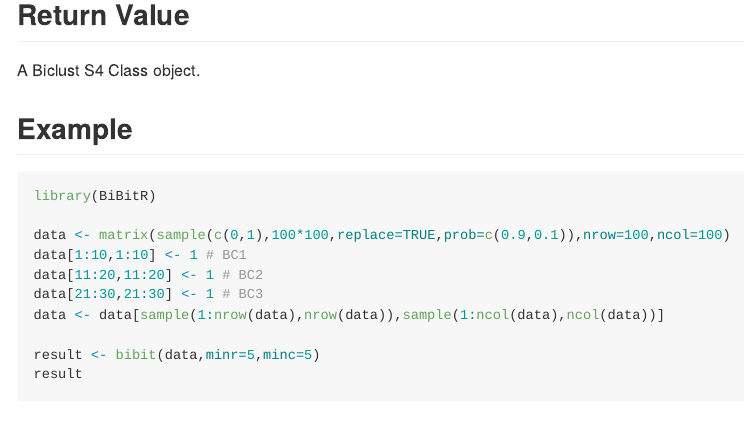
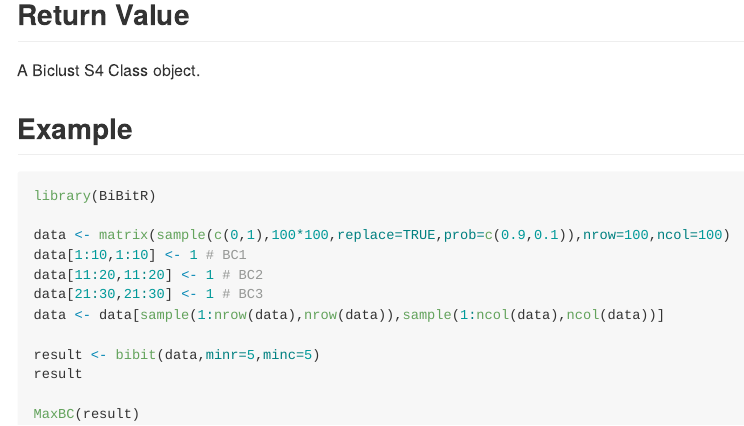
Before and after one commit to ewouddt/BiBitR, an R Markdown document (README.Rmd): the page in a window 1100 px wide, from 890 px down. The pictures show the output file README.md that the author committed with the source, drawn offline in the style of GitHub.

Commit message:
update README

````diff
--- a/README.Rmd
+++ b/README.Rmd
@@ -66,4 +66,6 @@ data <- data[sample(1:nrow(data),nrow(data)),sample(1:ncol(data),ncol(data))]
 
 result <- bibit(data,minr=5,minc=5)
 result
+
+MaxBC(result)
 ```
````
Also changed, not shown: README.md.
